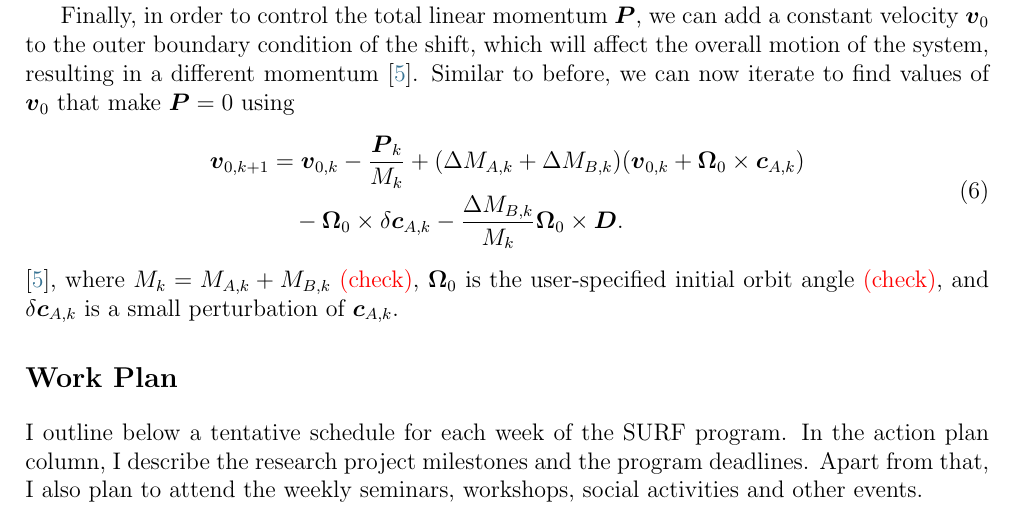
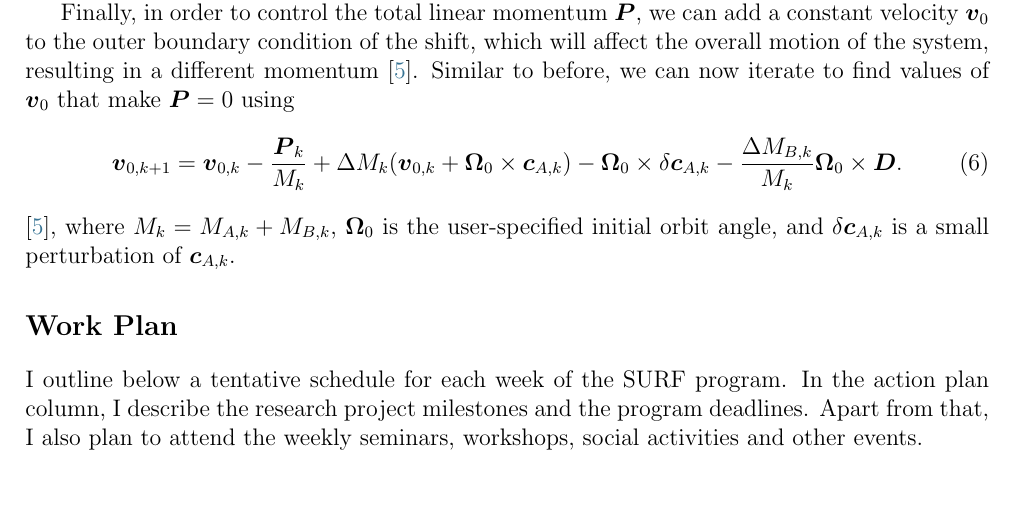
Before and after one commit to iago-mendes/caltech-surf-2024, a LaTeX letter (2024-caltech-surf/main.tex): part of page 3 of 4, cut so that both start at the same text, the shorter picture padded with empty space. Compiled offline with pdfLaTeX.

Commit message:
Update Caltech proposal.

```diff
--- a/2024-caltech-surf/main.tex
+++ b/2024-caltech-surf/main.tex
@@ -73,12 +73,9 @@
 
 	Finally, in order to control the total linear momentum $\v P$, we can add a constant velocity $\v v_0$ to the outer boundary condition of the shift, which will affect the overall motion of the system, resulting in a different momentum \cite{Serguei}. Similar to before, we can now iterate to find values of $\v v_0$ that make $\v P = 0$ using
 	\begin{equation}
-		\begin{aligned}
-			\v v_{0,k+1} &= \v v_{0,k} - \frac{\v P_k}{M_k} + (\Delta M_{A,k} + \Delta M_{B,k}) (\v v_{0,k} + \v\Omega_0 \times \v c_{A,k}) \\
-			&\quad - \v\Omega_0 \times \delta \v c_{A,k} - \frac{\Delta M_{B,k}}{M_k} \v\Omega_0 \times \v D.
-		\end{aligned}
+			\v v_{0,k+1} = \v v_{0,k} - \frac{\v P_k}{M_k} + \Delta M_k (\v v_{0,k} + \v\Omega_0 \times \v c_{A,k}) - \v\Omega_0 \times \delta \v c_{A,k} - \frac{\Delta M_{B,k}}{M_k} \v\Omega_0 \times \v D.
 		\end{equation}
-	\cite{Serguei}, where $M_k = M_{A,k} + M_{B,k}$ \red{(check)}, $\v \Omega_0$ is the user-specified initial orbit angle \red{(check)}, and $\delta \v c_{A,k}$ is a small perturbation of $\v c_{A,k}$.
+	\cite{Serguei}, where $M_k = M_{A,k} + M_{B,k}$, $\v \Omega_0$ is the user-specified initial orbit angle, and $\delta \v c_{A,k}$ is a small perturbation of $\v c_{A,k}$.
 
 	\section{Work Plan}
 
```
Also changed, not shown: 2024-caltech-surf/main.pdf.
